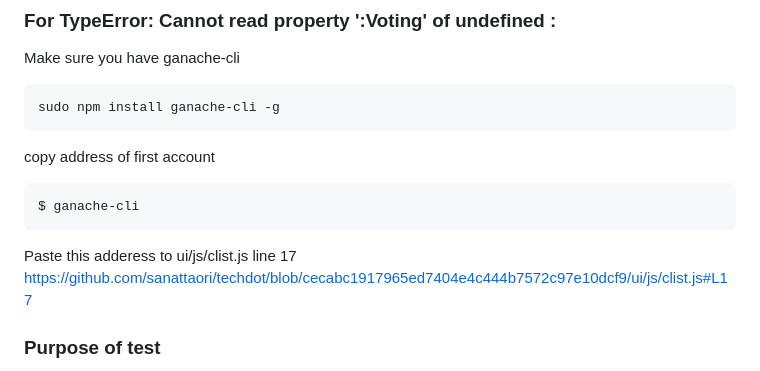
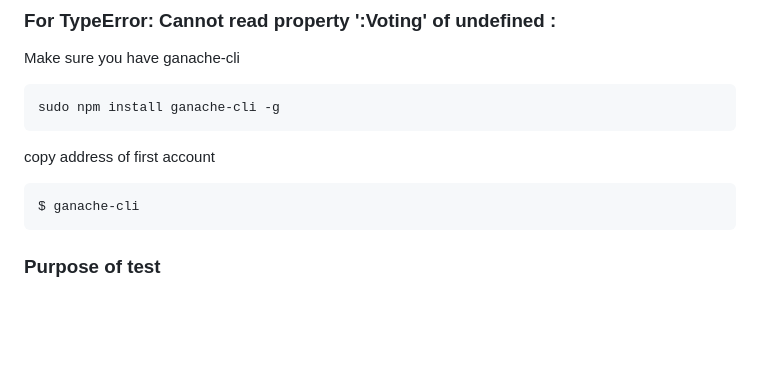
Before and after one commit to shashvat-singham/Blockchain-Aadhar-voting, a Markdown page: README.md, the part around the change. GitHub-like rendering; blank space fills up the shorter version.

````diff
--- a/README.md
+++ b/README.md
@@ -96,9 +96,7 @@ copy address of first account
 ```
 $ ganache-cli
 ```
-Paste this adderess to
-ui/js/clist.js line 17
-https://github.com/sanattaori/techdot/blob/cecabc1917965ed7404e4c444b7572c97e10dcf9/ui/js/clist.js#L17
+
 
 
 ### Purpose of test
````
